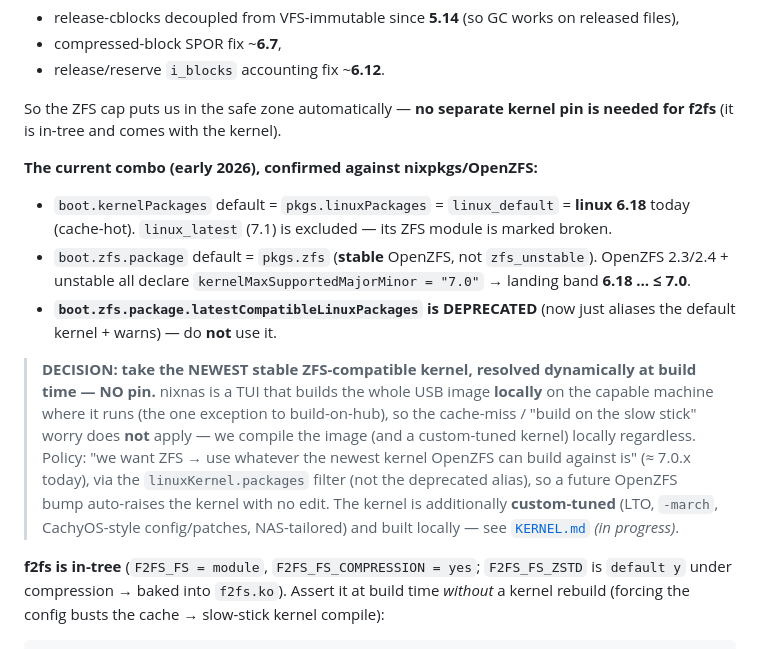
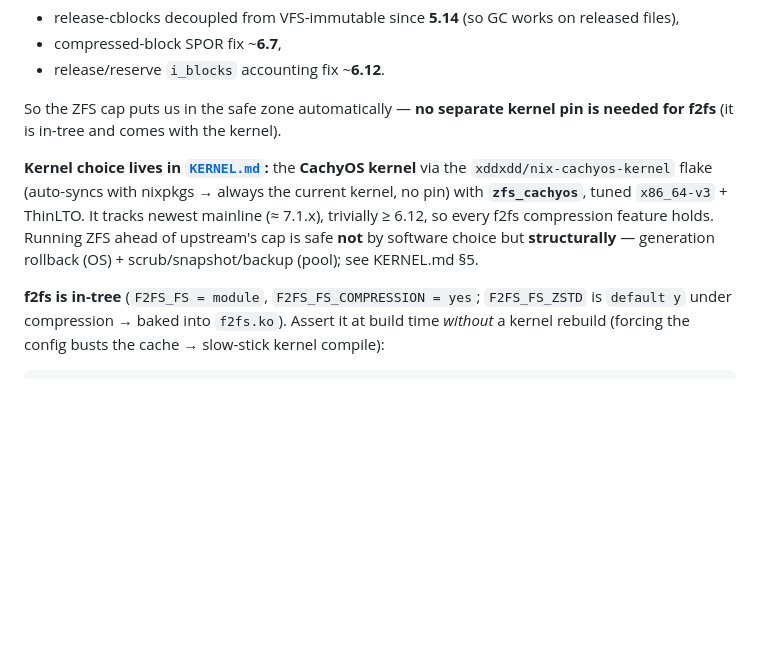
Before and after one commit to julian-corbet/nixnas, a Markdown page: docs/STORAGE.md, the part around the change. Rendered like a GitHub page; blank space fills up the shorter version.

```diff
--- a/docs/STORAGE.md
+++ b/docs/STORAGE.md
@@ -157,23 +157,12 @@ the floor f2fs compression needs:
 So the ZFS cap puts us in the safe zone automatically — **no separate kernel pin is needed for
 f2fs** (it is in-tree and comes with the kernel).
 
-**The current combo (early 2026), confirmed against nixpkgs/OpenZFS:**
-- `boot.kernelPackages` default = `pkgs.linuxPackages` = `linux_default` = **linux 6.18** today
-  (cache-hot). `linux_latest` (7.1) is excluded — its ZFS module is marked broken.
-- `boot.zfs.package` default = `pkgs.zfs` (**stable** OpenZFS, not `zfs_unstable`). OpenZFS
-  2.3/2.4 + unstable all declare `kernelMaxSupportedMajorMinor = "7.0"` → landing band **6.18 … ≤ 7.0**.
-- **`boot.zfs.package.latestCompatibleLinuxPackages` is DEPRECATED** (now just aliases the default
-  kernel + warns) — do **not** use it.
-
-> **DECISION: take the NEWEST stable ZFS-compatible kernel, resolved dynamically at build time —
-> NO pin.** nixnas is a TUI that builds the whole USB image **locally** on the capable machine
-> where it runs (the one exception to build-on-hub), so the cache-miss / "build on the slow stick"
-> worry does **not** apply — we compile the image (and a custom-tuned kernel) locally regardless.
-> Policy: "we want ZFS → use whatever the newest kernel OpenZFS can build against is" (≈ 7.0.x
-> today), via the `linuxKernel.packages` filter (not the deprecated alias), so a future OpenZFS
-> bump auto-raises the kernel with no edit. The kernel is additionally **custom-tuned** (LTO,
-> `-march`, CachyOS-style config/patches, NAS-tailored) and built locally — see
-> [`KERNEL.md`](KERNEL.md) *(in progress)*.
+**Kernel choice lives in [`KERNEL.md`](KERNEL.md):** the **CachyOS kernel** via the
+`xddxdd/nix-cachyos-kernel` flake (auto-syncs with nixpkgs → always the current kernel, no pin)
+with **`zfs_cachyos`**, tuned `x86_64-v3` + ThinLTO. It tracks newest mainline (≈ 7.1.x), trivially
+≥ 6.12, so every f2fs compression feature holds. Running ZFS ahead of upstream's cap is safe **not**
+by software choice but **structurally** — generation rollback (OS) + scrub/snapshot/backup (pool);
+see KERNEL.md §5.
 
 **f2fs is in-tree** (`F2FS_FS = module`, `F2FS_FS_COMPRESSION = yes`; `F2FS_FS_ZSTD` is `default y`
 under compression → baked into `f2fs.ko`). Assert it at build time *without* a kernel rebuild
```
Also changed, not shown: docs/KERNEL.md (added, +114 -0 lines).
